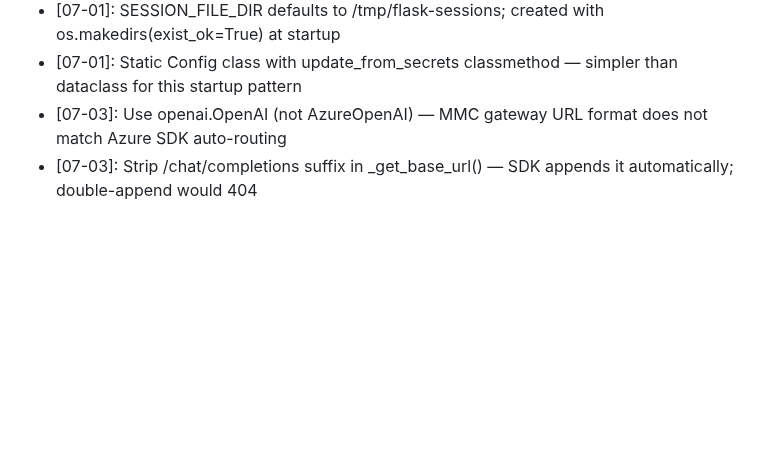
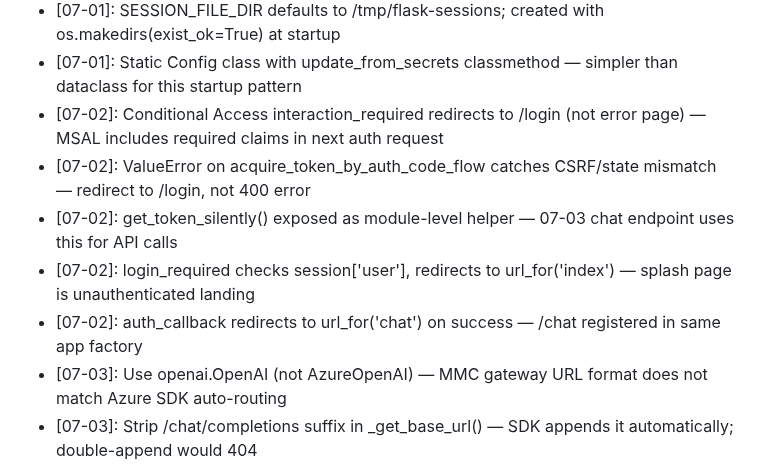
Before and after one commit to SamuraiJenkinz/xmcp, a Markdown page: .planning/STATE.md, the part around the change. Rendered like a GitHub page; blank space fills up the shorter version.

Commit message:
docs(07-02): complete MSAL auth code flow plan
Tasks completed: 2/2
- Task 1: Create auth.py with MSAL auth code flow routes
- Task 2: Register auth blueprint, protect chat route, update template links

SUMMARY: .planning/phases/07-chat-app-core/07-02-SUMMARY.md

```diff
--- a/.planning/STATE.md
+++ b/.planning/STATE.md
@@ -140,6 +140,11 @@ Recent decisions affecting current work:
 - [07-01]: fetch-based SSE (not native EventSource) — /chat/stream requires POST body with user message payload
 - [07-01]: SESSION_FILE_DIR defaults to /tmp/flask-sessions; created with os.makedirs(exist_ok=True) at startup
 - [07-01]: Static Config class with update_from_secrets classmethod — simpler than dataclass for this startup pattern
+- [07-02]: Conditional Access interaction_required redirects to /login (not error page) — MSAL includes required claims in next auth request
+- [07-02]: ValueError on acquire_token_by_auth_code_flow catches CSRF/state mismatch — redirect to /login, not 400 error
+- [07-02]: get_token_silently() exposed as module-level helper — 07-03 chat endpoint uses this for API calls
+- [07-02]: login_required checks session['user'], redirects to url_for('index') — splash page is unauthenticated landing
+- [07-02]: auth_callback redirects to url_for('chat') on success — /chat registered in same app factory
 - [07-03]: Use openai.OpenAI (not AzureOpenAI) — MMC gateway URL format does not match Azure SDK auto-routing
 - [07-03]: Strip /chat/completions suffix in _get_base_url() — SDK appends it automatically; double-append would 404
 - [07-03]: Set api-key default header alongside api_key param — MMC gateway may require header-based auth
```
Also changed, not shown: 1 other file.
